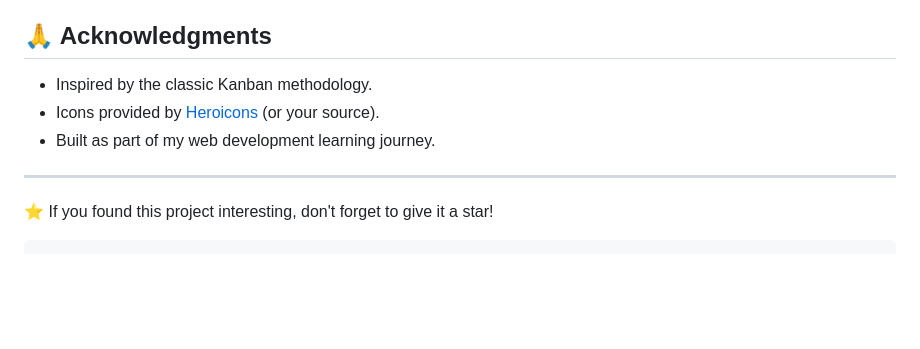
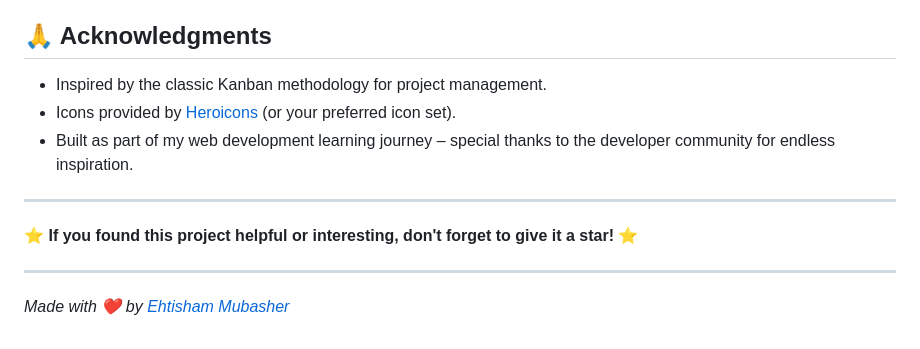
Before and after one commit to EhtishamMubasher/Kanban-Board, a Markdown page: README.md, the part around one of its changes. GitHub-like rendering; blank space fills up the shorter version.

````diff
--- a/README.md
+++ b/README.md
@@ -99,11 +158,14 @@ This project is open source and available under the [MIT License](LICENSE).
 
 ## 🙏 Acknowledgments
 
-- Inspired by the classic Kanban methodology.
-- Icons provided by [Heroicons](https://heroicons.com/) (or your source).
-- Built as part of my web development learning journey.
+- Inspired by the classic Kanban methodology for project management.
+- Icons provided by [Heroicons](https://heroicons.com/) (or your preferred icon set).
+- Built as part of my web development learning journey – special thanks to the developer community for endless inspiration.
 
 ---
 
-⭐ If you found this project interesting, don't forget to give it a star!
-```
+⭐ **If you found this project helpful or interesting, don't forget to give it a star!** ⭐
+
+---
+
+*Made with ❤️ by [Ehtisham Mubasher](https://github.com/EhtishamMubasher)*
````
Also changed, not shown: other parts of README.md (+111 -52 lines).
